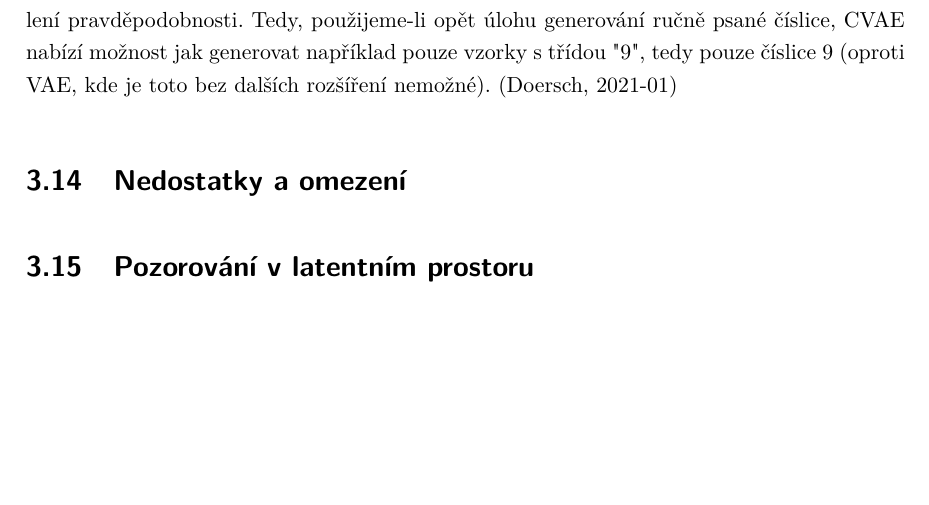
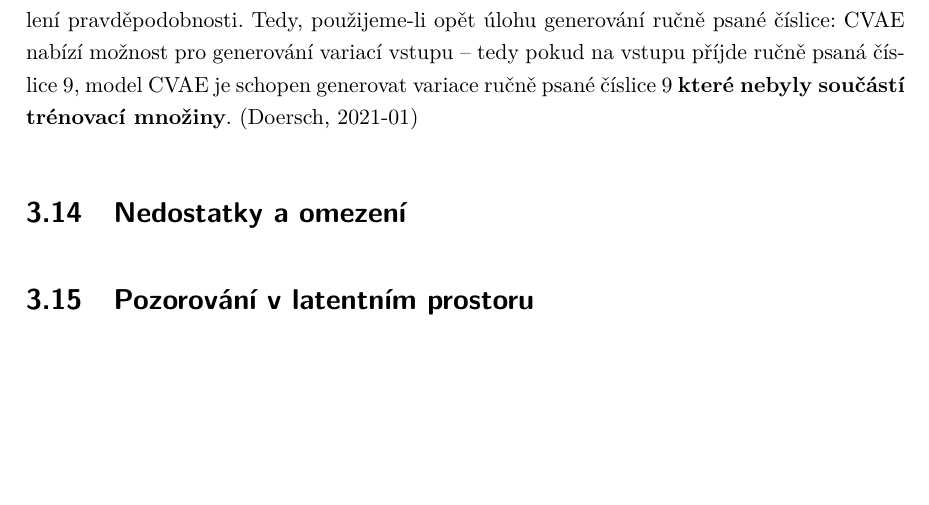
Before and after one commit to faltysad/bachelor-thesis-text, a LaTeX thesis (thesis.tex, which reads sections/03_variacni_autoenkoder/10_aktualni_stav_poznani.tex): part of page 53 of 63, cut so that both start at the same text. Compiled offline with pdfLaTeX.

Commit message:
rephrase CVAE improvements against VAE

```diff
--- a/sections/03_variacni_autoenkoder/10_aktualni_stav_poznani.tex
+++ b/sections/03_variacni_autoenkoder/10_aktualni_stav_poznani.tex
@@ -32,4 +32,4 @@ Představuje alternativní interpretaci a vhled do vnitřní architektury varia
 Conditional variační autoenkodér (CVAE) \cite{Sohn2015} modifikuje matematický aparát variačního autoenkodéru, který popisuje \autoref{chap:vae}, \textbf{podmíněním celého generativního procesu na vstupu}. Tedy vytváří vazbu generativního procesu na konkrétní vstup (resp. konkrétní podobu výstupu).
 CVAE nabízí řešení problému, kde má input-output mapovací funkce kardinalitu 1:n
 \footnote{V textech strojového učení se můžeme setkat s pojmenováním \emph{strukturovaná predikce}.},\textbf{bez nutnosti explicitní specifikace} struktury výstupního rozdělení pravděpodobnosti.
-Tedy, použijeme-li opět úlohu generování ručně psané číslice, CVAE nabízí možnost jak generovat například pouze vzorky s třídou "9", tedy pouze číslice 9 (oproti VAE, kde je toto bez dalších rozšíření nemožné). \cite{Doersch2021}
+Tedy, použijeme-li opět úlohu generování ručně psané číslice: CVAE nabízí možnost pro generování variací vstupu – tedy pokud na vstupu příjde ručně psaná číslice 9, model CVAE je schopen generovat variace ručně psané číslice 9 \textbf{které nebyly součástí trénovací množiny}. \cite{Doersch2021}
```
Also changed, not shown: thesis.pdf.
